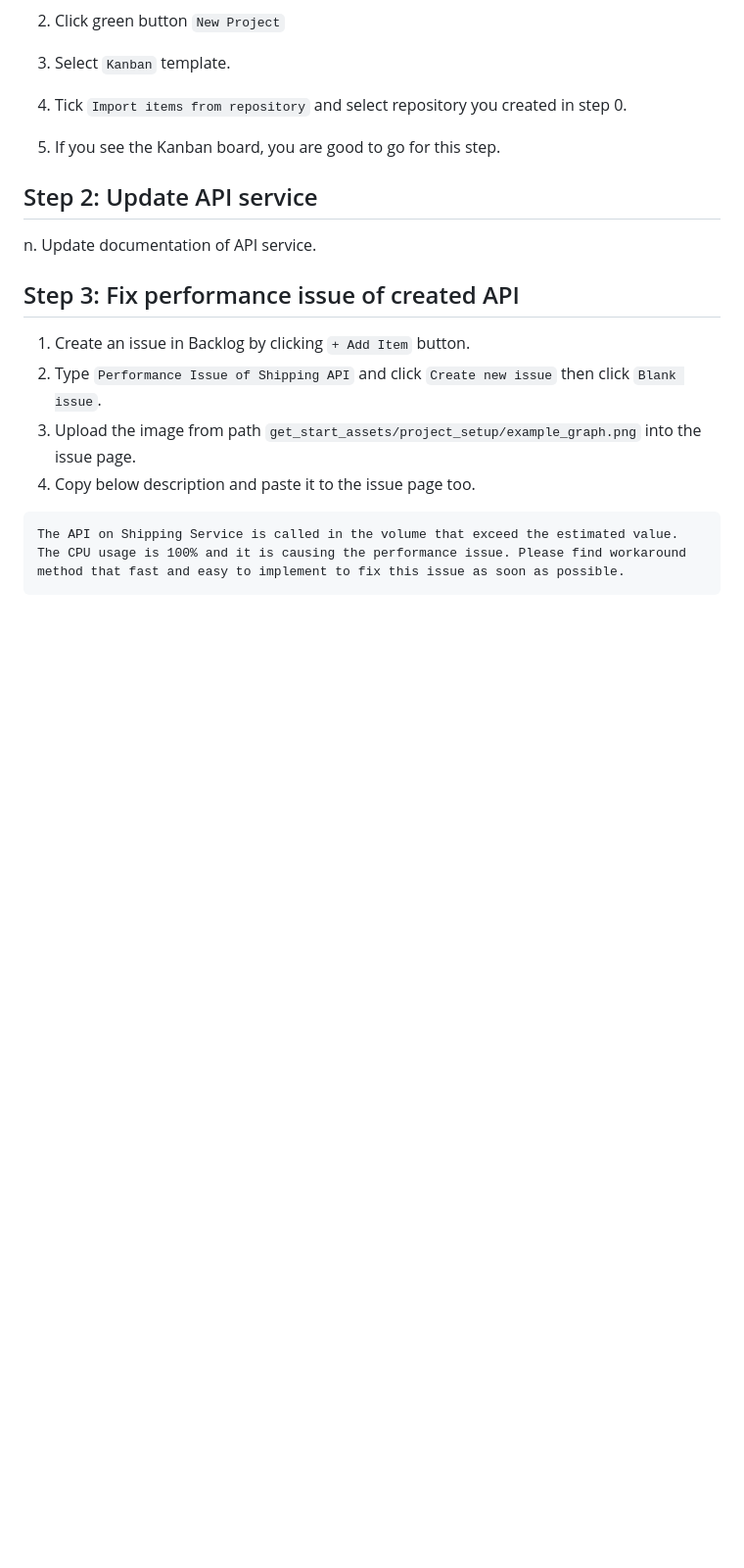
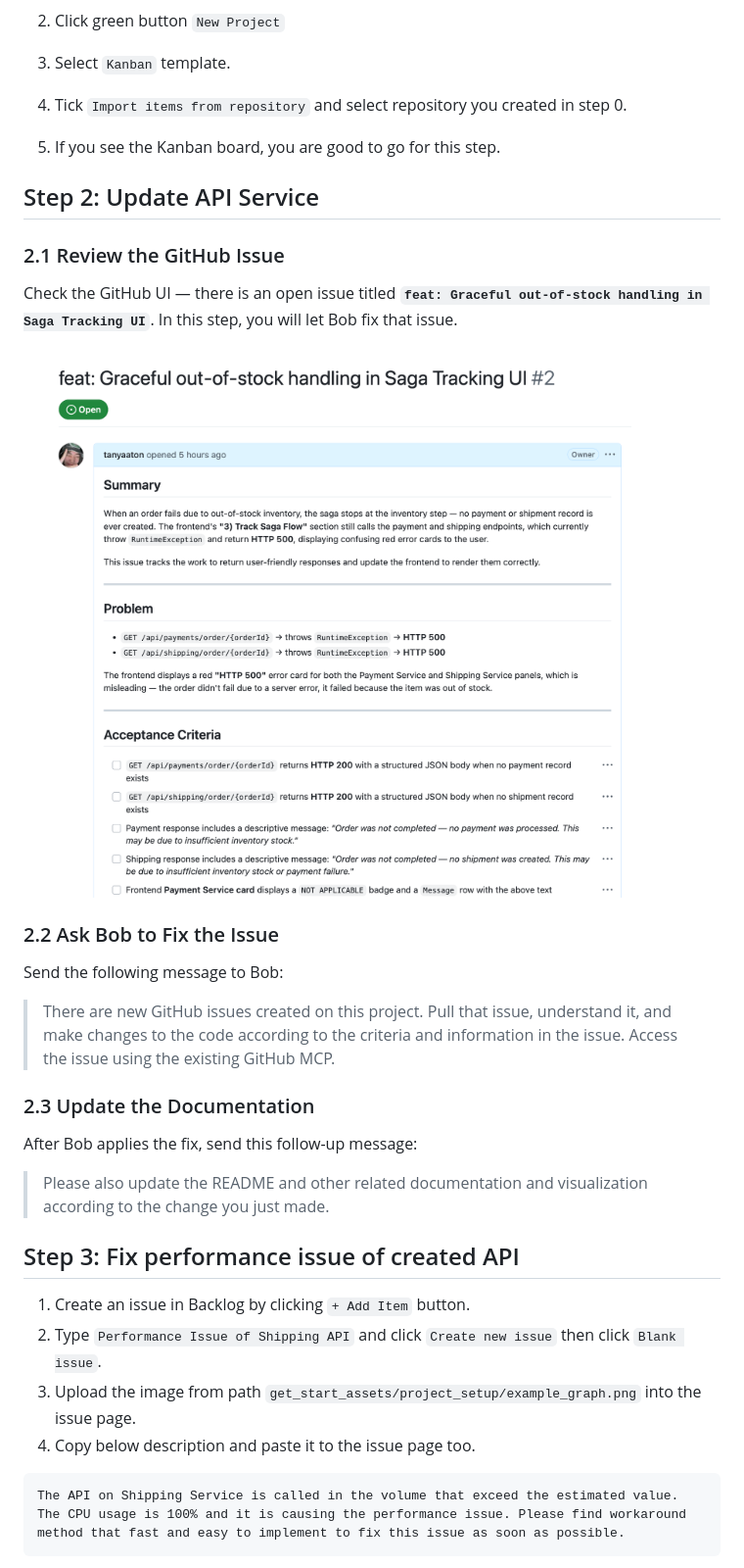
Before and after one commit to hagsmand/workshop-bob-micro, a Markdown page: GET_START.md, the part around the change. Shown: that part at 98% size. Rendered like a GitHub page; pictures changed too: get_start_assets/git-issue.png (added); blank space fills up the shorter version.

Commit message:
update GET_START.md and add git-issue screenshot

```diff
--- a/GET_START.md
+++ b/GET_START.md
@@ -68,8 +68,27 @@ podman compose -f podman-compose.yml up --build -d
 4. Tick `Import items from repository` and select repository you created in step 0.
 5. If you see the Kanban board, you are good to go for this step.
 
-## Step 2: Update API service
-n. Update documentation of API service.
+## Step 2: Update API Service
+
+### 2.1 Review the GitHub Issue
+
+Check the GitHub UI — there is an open issue titled **`feat: Graceful out-of-stock handling in Saga Tracking UI`**. In this step, you will let Bob fix that issue.
+
+![GitHub Issue](get_start_assets/git-issue.png)
+
+### 2.2 Ask Bob to Fix the Issue
+
+Send the following message to Bob:
+
+> There are new GitHub issues created on this project. Pull that issue, understand it, and make changes to the code according to the criteria and information in the issue. Access the issue using the existing GitHub MCP.
+
+### 2.3 Update the Documentation
+
+After Bob applies the fix, send this follow-up message:
+
+> Please also update the README and other related documentation and visualization according to the change you just made.
+
+
 
 ## Step 3: Fix performance issue of created API
 1. Create an issue in Backlog by clicking `+ Add Item` button.
```
